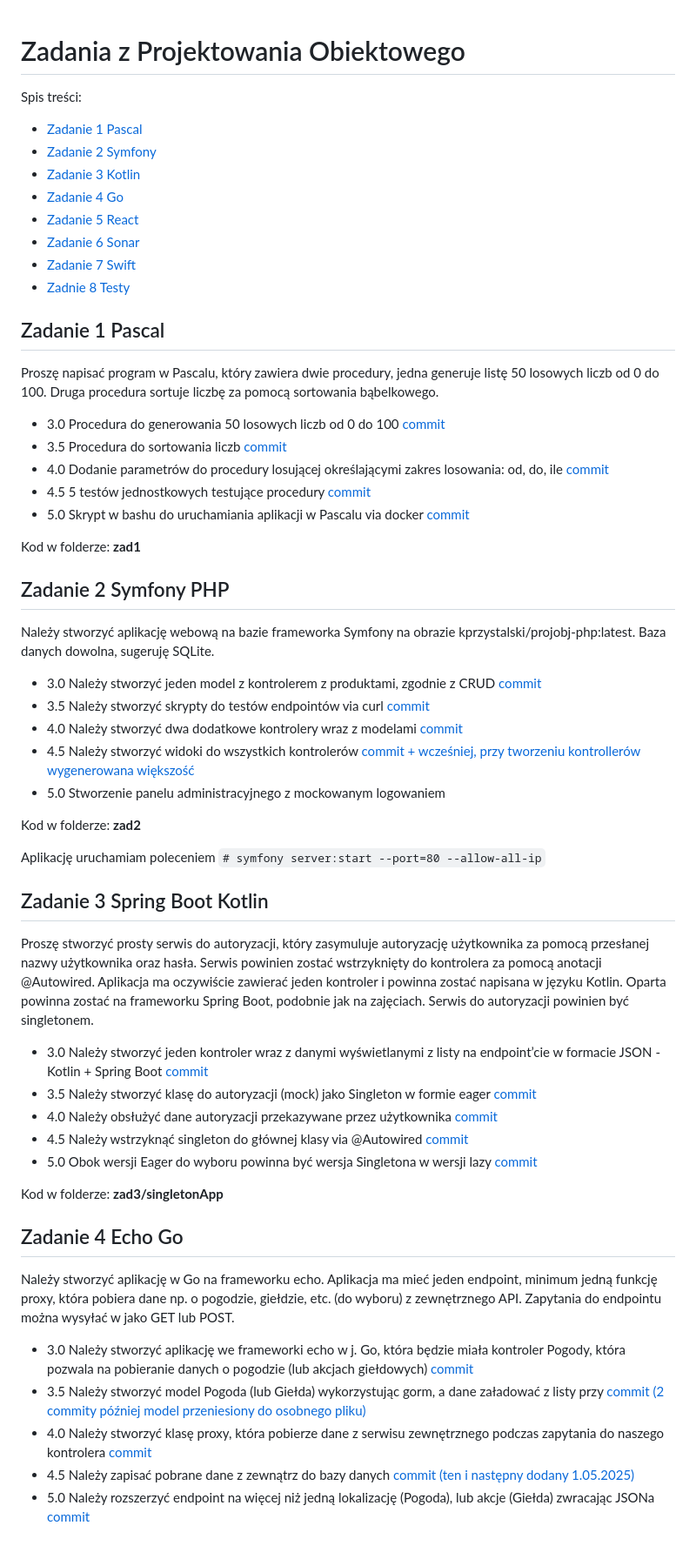
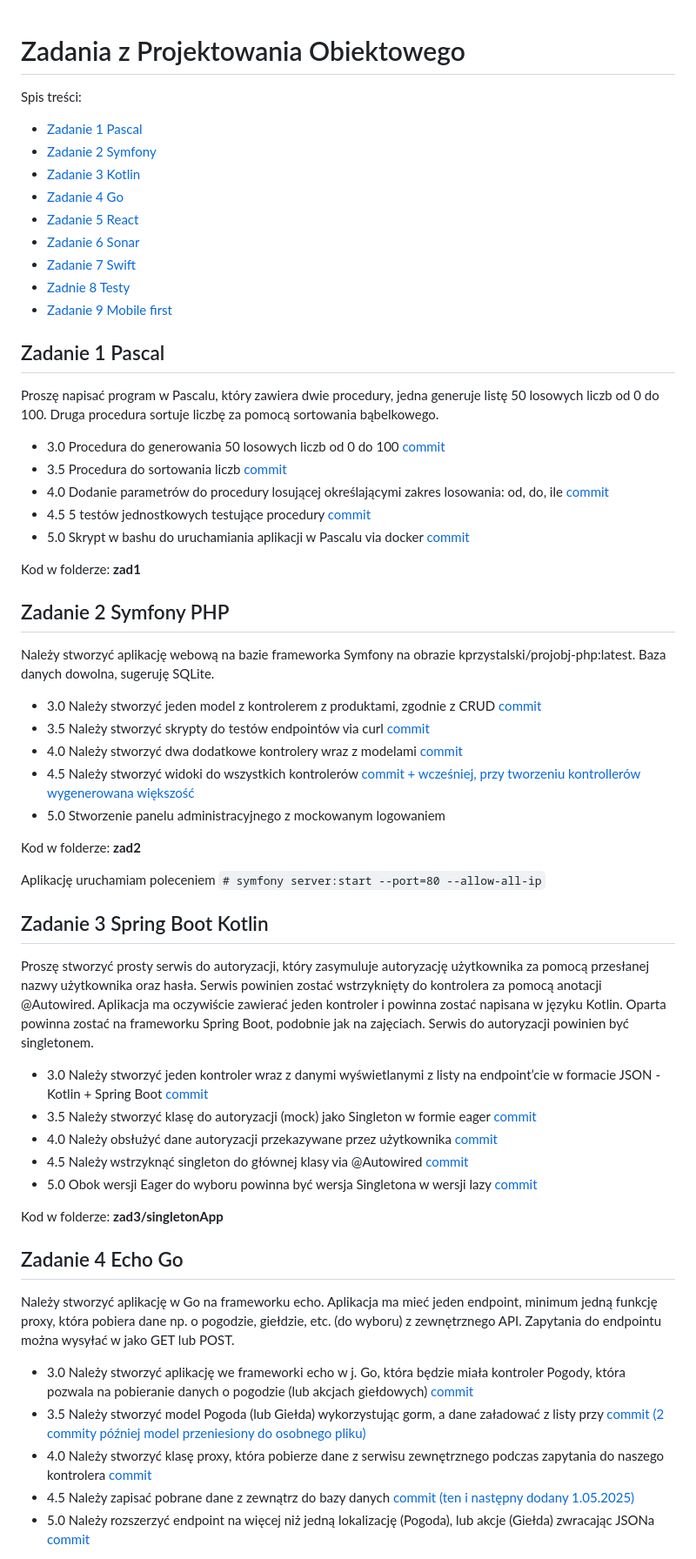
Before and after one commit to JustynaGargula/VariousObjectProgrammingTechnologies, a Markdown page: README.md, the part around one of its changes. Shown at 87% size. Rendered like a GitHub page.

```diff
--- a/README.md
+++ b/README.md
@@ -1,24 +1,28 @@
 # Zadania z Projektowania Obiektowego
+
 Spis treści:
-* [Zadanie 1 Pascal](#zadanie-1-pascal)
-* [Zadanie 2 Symfony](#zadanie-2-symfony-php)
-* [Zadanie 3 Kotlin](#zadanie-3-spring-boot-kotlin)
-* [Zadanie 4 Go](#zadanie-4-echo-go)
-* [Zadanie 5 React](#zadanie-5-react)
-* [Zadanie 6 Sonar](#zadanie-6-sonar-js)
-* [Zadanie 7 Swift](#zadanie-7-vapor-swift)
-* [Zadnie 8 Testy](#zadanie-8-testy)
+
+- [Zadanie 1 Pascal](#zadanie-1-pascal)
+- [Zadanie 2 Symfony](#zadanie-2-symfony-php)
+- [Zadanie 3 Kotlin](#zadanie-3-spring-boot-kotlin)
+- [Zadanie 4 Go](#zadanie-4-echo-go)
+- [Zadanie 5 React](#zadanie-5-react)
+- [Zadanie 6 Sonar](#zadanie-6-sonar-js)
+- [Zadanie 7 Swift](#zadanie-7-vapor-swift)
+- [Zadnie 8 Testy](#zadanie-8-testy)
+- [Zadanie 9 Mobile first](#zad-9-mobile-first)
 
 ## Zadanie 1 Pascal
+
 Proszę napisać program w Pascalu, który zawiera dwie procedury, jedna
 generuje listę 50 losowych liczb od 0 do 100. Druga procedura sortuje
 liczbę za pomocą sortowania bąbelkowego.
 
-* 3.0 Procedura do generowania 50 losowych liczb od 0 do 100 [commit](https://github.com/JustynaGargula/VariousObjectProgrammingTechnologies/commit/13734f7d6f64d09fc589db14fcd37f5427982ce1)
-* 3.5 Procedura do sortowania liczb [commit](https://github.com/JustynaGargula/VariousObjectProgrammingTechnologies/commit/a5293c17b488e01f661ce7728168853de67d4e2b)
-* 4.0 Dodanie parametrów do procedury losującej określającymi zakres losowania: od, do, ile [commit](https://github.com/JustynaGargula/VariousObjectProgrammingTechnologies/commit/031bd0968a6dbf7fc5dfdea82452de323da1468b)
-* 4.5 5 testów jednostkowych testujące procedury [commit](https://github.com/JustynaGargula/VariousObjectProgrammingTechnologies/commit/d9ad2b651b525d3335068d70c2b8b05a90ac4809)
-* 5.0 Skrypt w bashu do uruchamiania aplikacji w Pascalu via docker [commit](https://github.com/JustynaGargula/VariousObjectProgrammingTechnologies/commit/0915e94d2904387e157c896c82c7e1f2a6703f50)
+- 3.0 Procedura do generowania 50 losowych liczb od 0 do 100 [commit](https://github.com/JustynaGargula/VariousObjectProgrammingTechnologies/commit/13734f7d6f64d09fc589db14fcd37f5427982ce1)
+- 3.5 Procedura do sortowania liczb [commit](https://github.com/JustynaGargula/VariousObjectProgrammingTechnologies/commit/a5293c17b488e01f661ce7728168853de67d4e2b)
+- 4.0 Dodanie parametrów do procedury losującej określającymi zakres losowania: od, do, ile [commit](https://github.com/JustynaGargula/VariousObjectProgrammingTechnologies/commit/031bd0968a6dbf7fc5dfdea82452de323da1468b)
+- 4.5 5 testów jednostkowych testujące procedury [commit](https://github.com/JustynaGargula/VariousObjectProgrammingTechnologies/commit/d9ad2b651b525d3335068d70c2b8b05a90ac4809)
+- 5.0 Skrypt w bashu do uruchamiania aplikacji w Pascalu via docker [commit](https://github.com/JustynaGargula/VariousObjectProgrammingTechnologies/commit/0915e94d2904387e157c896c82c7e1f2a6703f50)
 
 Kod w folderze: **zad1**
 
@@ -27,12 +31,13 @@ Kod w folderze: **zad1**
 Należy stworzyć aplikację webową na bazie frameworka Symfony na
 obrazie kprzystalski/projobj-php:latest. Baza danych dowolna, sugeruję
 SQLite.
-* 3.0 Należy stworzyć jeden model z kontrolerem z produktami, zgodnie z
-CRUD [commit](https://github.com/JustynaGargula/VariousObjectProgrammingTechnologies/commit/193633f9565f3f840d5565a8574f155a91934a8e)
-* 3.5 Należy stworzyć skrypty do testów endpointów via curl [commit](https://github.com/JustynaGargula/VariousObjectProgrammingTechnologies/commit/a321211985dd2d10b09e365a10c4c2502ff54c3b)
-* 4.0 Należy stworzyć dwa dodatkowe kontrolery wraz z modelami [commit](https://github.com/JustynaGargula/VariousObjectProgrammingTechnologies/commit/6bb95a2f83c223e1fb3778124f83a4fce7d4b196)
-* 4.5 Należy stworzyć widoki do wszystkich kontrolerów [commit + wcześniej, przy tworzeniu kontrollerów wygenerowana większość](https://github.com/JustynaGargula/VariousObjectProgrammingTechnologies/commit/edbe5bba8b5bb3bb3a6480ae776c2e0c82125c54)
-* 5.0 Stworzenie panelu administracyjnego z mockowanym logowaniem
+
+- 3.0 Należy stworzyć jeden model z kontrolerem z produktami, zgodnie z
+  CRUD [commit](https://github.com/JustynaGargula/VariousObjectProgrammingTechnologies/commit/193633f9565f3f840d5565a8574f155a91934a8e)
+- 3.5 Należy stworzyć skrypty do testów endpointów via curl [commit](https://github.com/JustynaGargula/VariousObjectProgrammingTechnologies/commit/a321211985dd2d10b09e365a10c4c2502ff54c3b)
+- 4.0 Należy stworzyć dwa dodatkowe kontrolery wraz z modelami [commit](https://github.com/JustynaGargula/VariousObjectProgrammingTechnologies/commit/6bb95a2f83c223e1fb3778124f83a4fce7d4b196)
+- 4.5 Należy stworzyć widoki do wszystkich kontrolerów [commit + wcześniej, przy tworzeniu kontrollerów wygenerowana większość](https://github.com/JustynaGargula/VariousObjectProgrammingTechnologies/commit/edbe5bba8b5bb3bb3a6480ae776c2e0c82125c54)
+- 5.0 Stworzenie panelu administracyjnego z mockowanym logowaniem
 
 Kod w folderze: **zad2**
 
@@ -48,29 +53,30 @@ i powinna zostać napisana w języku Kotlin. Oparta powinna zostać na
 frameworku Spring Boot, podobnie jak na zajęciach. Serwis do
 autoryzacji powinien być singletonem.
 
-* 3.0 Należy stworzyć jeden kontroler wraz z danymi wyświetlanymi z listy na endpoint’cie w formacie JSON - Kotlin + Spring Boot [commit](https://github.com/JustynaGargula/VariousObjectProgrammingTechnologies/commit/f1842c2849606b6b3eed77b5bfaacbd4487be92c)
-* 3.5 Należy stworzyć klasę do autoryzacji (mock) jako Singleton w formie eager [commit](https://github.com/JustynaGargula/VariousObjectProgrammingTechnologies/commit/b8e4215ae0149cdfb0a79c3ce3c82369bc588988)
-* 4.0 Należy obsłużyć dane autoryzacji przekazywane przez użytkownika [commit](https://github.com/JustynaGargula/VariousObjectProgrammingTechnologies/commit/acc937be2c1b2b1c6fd3ea35bfd9408de6a69c90)
-* 4.5 Należy wstrzyknąć singleton do głównej klasy via @Autowired [commit](https://github.com/JustynaGargula/VariousObjectProgrammingTechnologies/commit/acc937be2c1b2b1c6fd3ea35bfd9408de6a69c90)
-* 5.0 Obok wersji Eager do wyboru powinna być wersja Singletona w wersji lazy [commit](https://github.com/JustynaGargula/VariousObjectProgrammingTechnologies/commit/97dcad637576b2ab59dcd862f7cf8c67f8303b46)
+- 3.0 Należy stworzyć jeden kontroler wraz z danymi wyświetlanymi z listy na endpoint’cie w formacie JSON - Kotlin + Spring Boot [commit](https://github.com/JustynaGargula/VariousObjectProgrammingTechnologies/commit/f1842c2849606b6b3eed77b5bfaacbd4487be92c)
+- 3.5 Należy stworzyć klasę do autoryzacji (mock) jako Singleton w formie eager [commit](https://github.com/JustynaGargula/VariousObjectProgrammingTechnologies/commit/b8e4215ae0149cdfb0a79c3ce3c82369bc588988)
+- 4.0 Należy obsłużyć dane autoryzacji przekazywane przez użytkownika [commit](https://github.com/JustynaGargula/VariousObjectProgrammingTechnologies/commit/acc937be2c1b2b1c6fd3ea35bfd9408de6a69c90)
+- 4.5 Należy wstrzyknąć singleton do głównej klasy via @Autowired [commit](https://github.com/JustynaGargula/VariousObjectProgrammingTechnologies/commit/acc937be2c1b2b1c6fd3ea35bfd9408de6a69c90)
+- 5.0 Obok wersji Eager do wyboru powinna być wersja Singletona w wersji lazy [commit](https://github.com/JustynaGargula/VariousObjectProgrammingTechnologies/commit/97dcad637576b2ab59dcd862f7cf8c67f8303b46)
 
 Kod w folderze: **zad3/singletonApp**
 
 ## Zadanie 4 Echo Go
+
 Należy stworzyć aplikację w Go na frameworku echo. Aplikacja ma mieć
 jeden endpoint, minimum jedną funkcję proxy, która pobiera dane np. o
 pogodzie, giełdzie, etc. (do wyboru) z zewnętrznego API. Zapytania do
 endpointu można wysyłać w jako GET lub POST.
 
-* 3.0 Należy stworzyć aplikację we frameworki echo w j. Go, która będzie
-miała kontroler Pogody, która pozwala na pobieranie danych o pogodzie
-(lub akcjach giełdowych) [commit](https://github.com/JustynaGargula/VariousObjectProgrammingTechnologies/commit/608573ed86e24af789b4c6ae816f9466182b570a)
-* 3.5 Należy stworzyć model Pogoda (lub Giełda) wykorzystując gorm, a
-dane załadować z listy przy  [commit (2 commity później model przeniesiony do osobnego pliku)](https://github.com/JustynaGargula/VariousObjectProgrammingTechnologies/commit/11d28a6c3c54656d20a1aacdbd81e400ca403cd2)
-* 4.0 Należy stworzyć klasę proxy, która pobierze dane z serwisu
-zewnętrznego podczas zapytania do naszego kontrolera [commit](https://github.com/JustynaGargula/VariousObjectProgrammingTechnologies/commit/2858ab32cafd895492947e513f6e79fa06b66c04)
-* 4.5 Należy zapisać pobrane dane z zewnątrz do bazy danych [commit (ten i następny dodany 1.05.2025)](https://github.com/JustynaGargula/VariousObjectProgrammingTechnologies/commit/ff09c8fa40f1e1a56b9f3c09e2cedd849890d03f)
-* 5.0 Należy rozszerzyć endpoint na więcej niż jedną lokalizację
-(Pogoda), lub akcje (Giełda) zwracając JSONa [commit](https://github.com/JustynaGargula/VariousObjectProgrammingTechnologies/commit/4c1e3e1e244e33e808fe504ae53db1f417330bd9)
+- 3.0 Należy stworzyć aplikację we frameworki echo w j. Go, która będzie
+  miała kontroler Pogody, która pozwala na pobieranie danych o pogodzie
+  (lub akcjach giełdowych) [commit](https://github.com/JustynaGargula/VariousObjectProgrammingTechnologies/commit/608573ed86e24af789b4c6ae816f9466182b570a)
+- 3.5 Należy stworzyć model Pogoda (lub Giełda) wykorzystując gorm, a
+  dane załadować z listy przy [commit (2 commity później model przeniesiony do osobnego pliku)](https://github.com/JustynaGargula/VariousObjectProgrammingTechnologies/commit/11d28a6c3c54656d20a1aacdbd81e400ca403cd2)
+- 4.0 Należy stworzyć klasę proxy, która pobierze dane z serwisu
+  zewnętrznego podczas zapytania do naszego kontrolera [commit](https://github.com/JustynaGargula/VariousObjectProgrammingTechnologies/commit/2858ab32cafd895492947e513f6e79fa06b66c04)
+- 4.5 Należy zapisać pobrane dane z zewnątrz do bazy danych [commit (ten i następny dodany 1.05.2025)](https://github.com/JustynaGargula/VariousObjectProgrammingTechnologies/commit/ff09c8fa40f1e1a56b9f3c09e2cedd849890d03f)
+- 5.0 Należy rozszerzyć endpoint na więcej niż jedną lokalizację
+  (Pogoda), lub akcje (Giełda) zwracając JSONa [commit](https://github.com/JustynaGargula/VariousObjectProgrammingTechnologies/commit/4c1e3e1e244e33e808fe504ae53db1f417330bd9)
 
 Kod w folderze: **zad4/app**
```
Also changed, not shown: other parts of README.md (+51 -35 lines).
